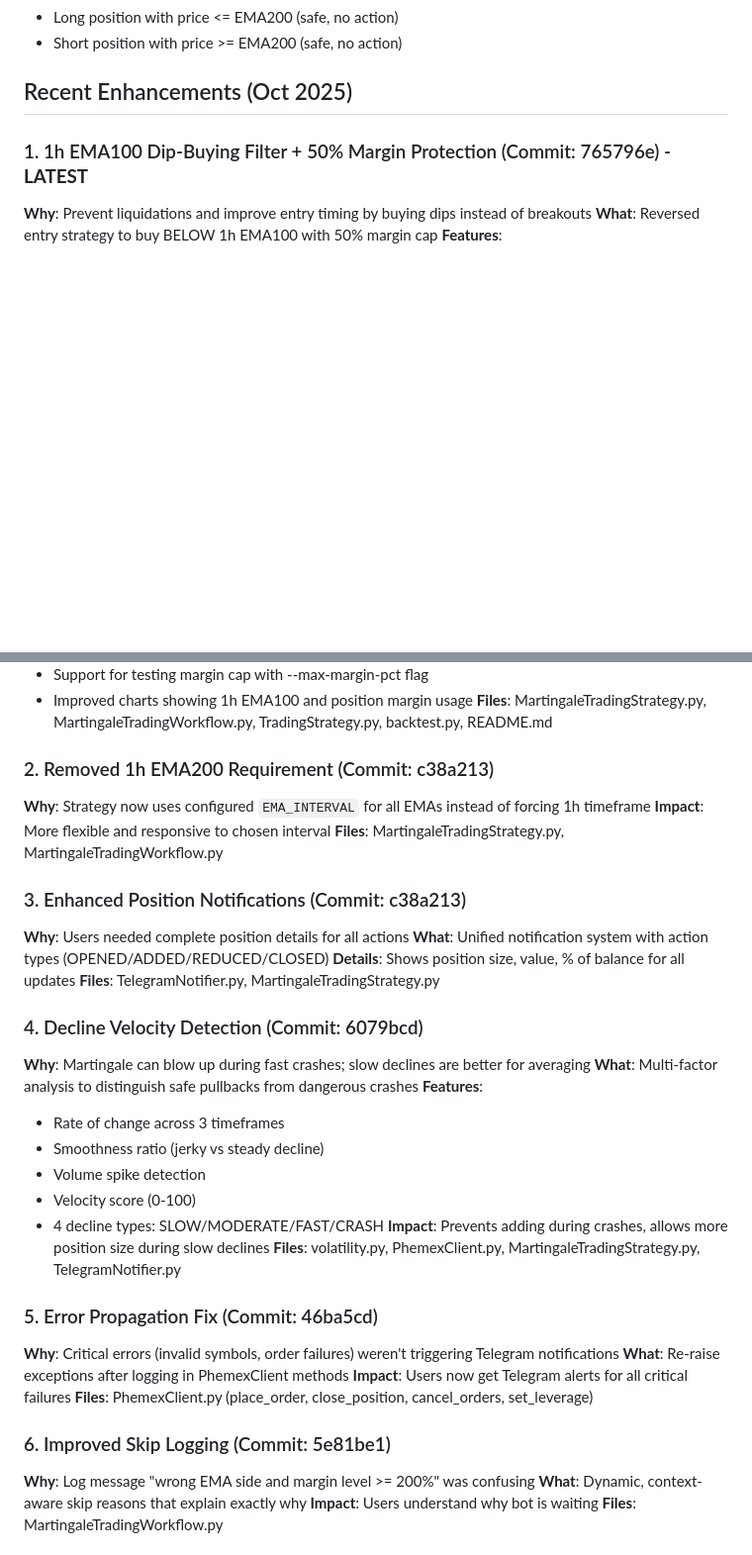
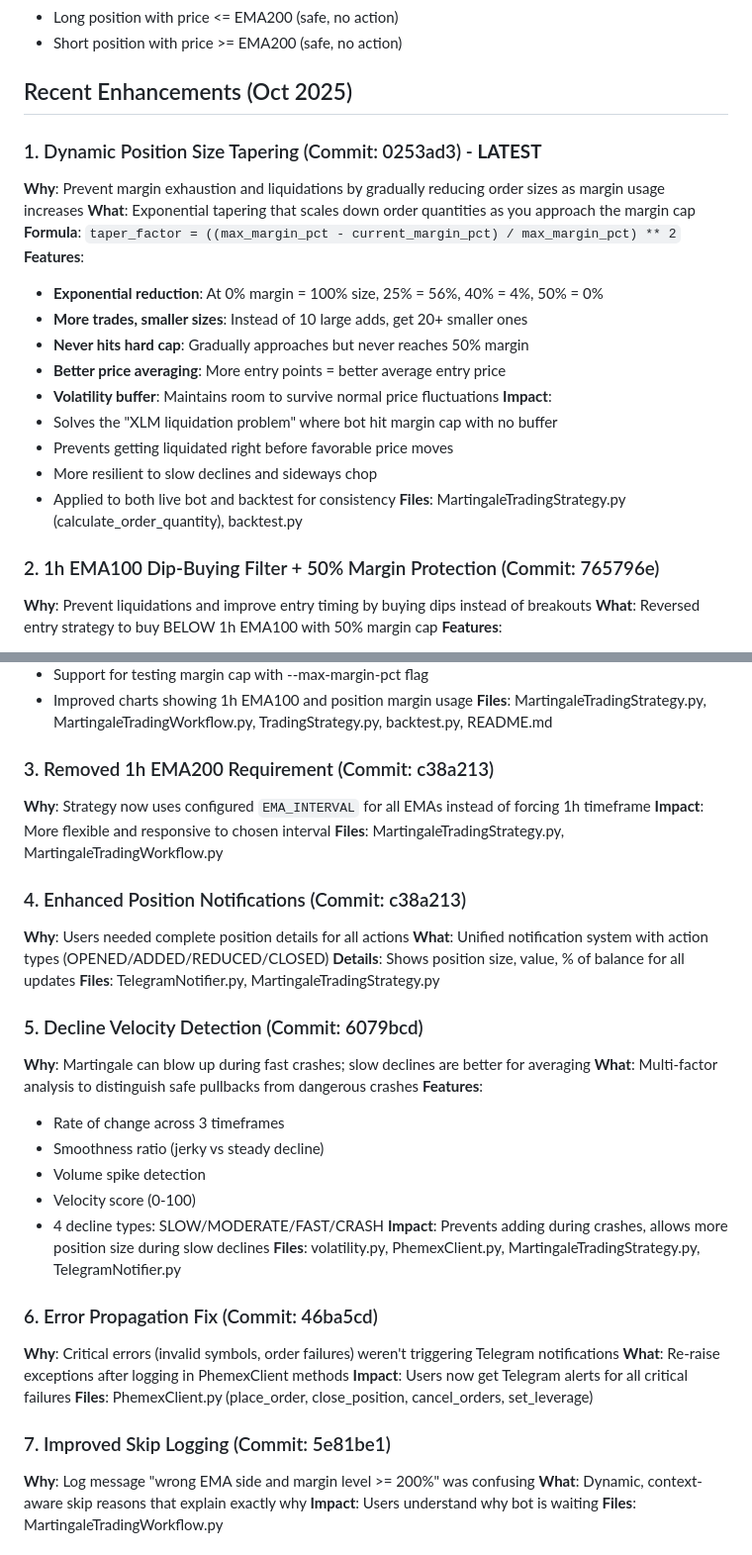
Before and after one commit to pehur00/dcabot, a Markdown page: agent.md, 2 parts joined by grey strips. Shown at 99% size. GitHub-like rendering; blank space fills up the shorter version.

```diff
--- a/agent.md
+++ b/agent.md
@@ -201,7 +201,24 @@ OR
 
 ## Recent Enhancements (Oct 2025)
 
-### 1. 1h EMA100 Dip-Buying Filter + 50% Margin Protection (Commit: 765796e) - **LATEST**
+### 1. Dynamic Position Size Tapering (Commit: 0253ad3) - **LATEST**
+**Why**: Prevent margin exhaustion and liquidations by gradually reducing order sizes as margin usage increases
+**What**: Exponential tapering that scales down order quantities as you approach the margin cap
+**Formula**: `taper_factor = ((max_margin_pct - current_margin_pct) / max_margin_pct) ** 2`
+**Features**:
+- **Exponential reduction**: At 0% margin = 100% size, 25% = 56%, 40% = 4%, 50% = 0%
+- **More trades, smaller sizes**: Instead of 10 large adds, get 20+ smaller ones
+- **Never hits hard cap**: Gradually approaches but never reaches 50% margin
+- **Better price averaging**: More entry points = better average entry price
+- **Volatility buffer**: Maintains room to survive normal price fluctuations
+**Impact**:
+- Solves the "XLM liquidation problem" where bot hit margin cap with no buffer
+- Prevents getting liquidated right before favorable price moves
+- More resilient to slow declines and sideways chop
+- Applied to both live bot and backtest for consistency
+**Files**: MartingaleTradingStrategy.py (calculate_order_quantity), backtest.py
+
+### 2. 1h EMA100 Dip-Buying Filter + 50% Margin Protection (Commit: 765796e)
 **Why**: Prevent liquidations and improve entry timing by buying dips instead of breakouts
 **What**: Reversed entry strategy to buy BELOW 1h EMA100 with 50% margin cap
 **Features**:
@@ -221,18 +238,18 @@ OR
 - Improved charts showing 1h EMA100 and position margin usage
 **Files**: MartingaleTradingStrategy.py, MartingaleTradingWorkflow.py, TradingStrategy.py, backtest.py, README.md
 
-### 2. Removed 1h EMA200 Requirement (Commit: c38a213)
+### 3. Removed 1h EMA200 Requirement (Commit: c38a213)
 **Why**: Strategy now uses configured `EMA_INTERVAL` for all EMAs instead of forcing 1h timeframe
 **Impact**: More flexible and responsive to chosen interval
 **Files**: MartingaleTradingStrategy.py, MartingaleTradingWorkflow.py
 
-### 3. Enhanced Position Notifications (Commit: c38a213)
+### 4. Enhanced Position Notifications (Commit: c38a213)
 **Why**: Users needed complete position details for all actions
 **What**: Unified notification system with action types (OPENED/ADDED/REDUCED/CLOSED)
 **Details**: Shows position size, value, % of balance for all updates
 **Files**: TelegramNotifier.py, MartingaleTradingStrategy.py
 
-### 4. Decline Velocity Detection (Commit: 6079bcd)
+### 5. Decline Velocity Detection (Commit: 6079bcd)
 **Why**: Martingale can blow up during fast crashes; slow declines are better for averaging
 **What**: Multi-factor analysis to distinguish safe pullbacks from dangerous crashes
 **Features**:
@@ -244,13 +261,13 @@ OR
 **Impact**: Prevents adding during crashes, allows more position size during slow declines
 **Files**: volatility.py, PhemexClient.py, MartingaleTradingStrategy.py, TelegramNotifier.py
 
-### 5. Error Propagation Fix (Commit: 46ba5cd)
+### 6. Error Propagation Fix (Commit: 46ba5cd)
 **Why**: Critical errors (invalid symbols, order failures) weren't triggering Telegram notifications
 **What**: Re-raise exceptions after logging in PhemexClient methods
 **Impact**: Users now get Telegram alerts for all critical failures
 **Files**: PhemexClient.py (place_order, close_position, cancel_orders, set_leverage)
 
-### 6. Improved Skip Logging (Commit: 5e81be1)
+### 7. Improved Skip Logging (Commit: 5e81be1)
 **Why**: Log message "wrong EMA side and margin level >= 200%" was confusing
 **What**: Dynamic, context-aware skip reasons that explain exactly why
 **Impact**: Users understand why bot is waiting
```
Also changed, not shown: README.md (+13 -7 lines).
